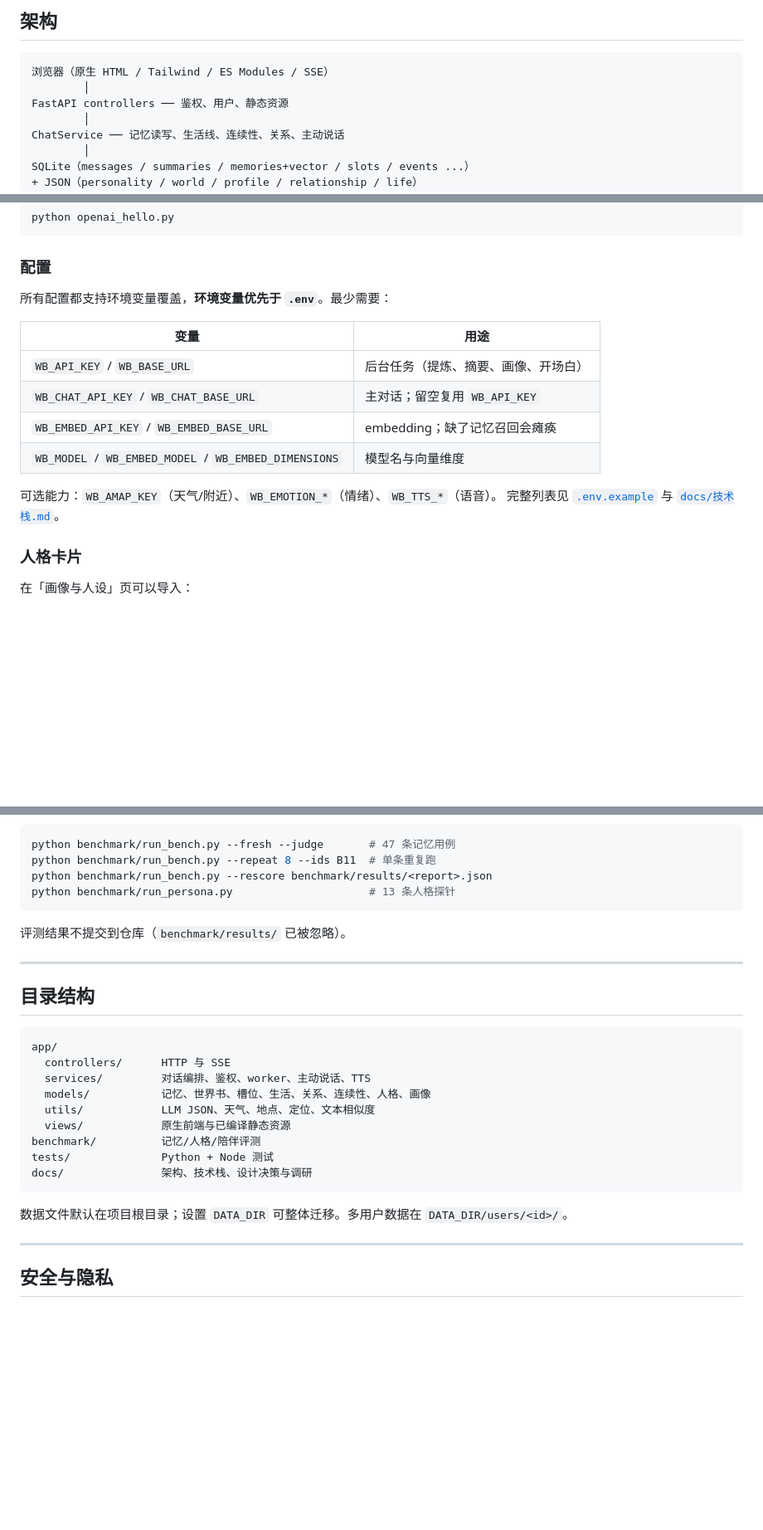
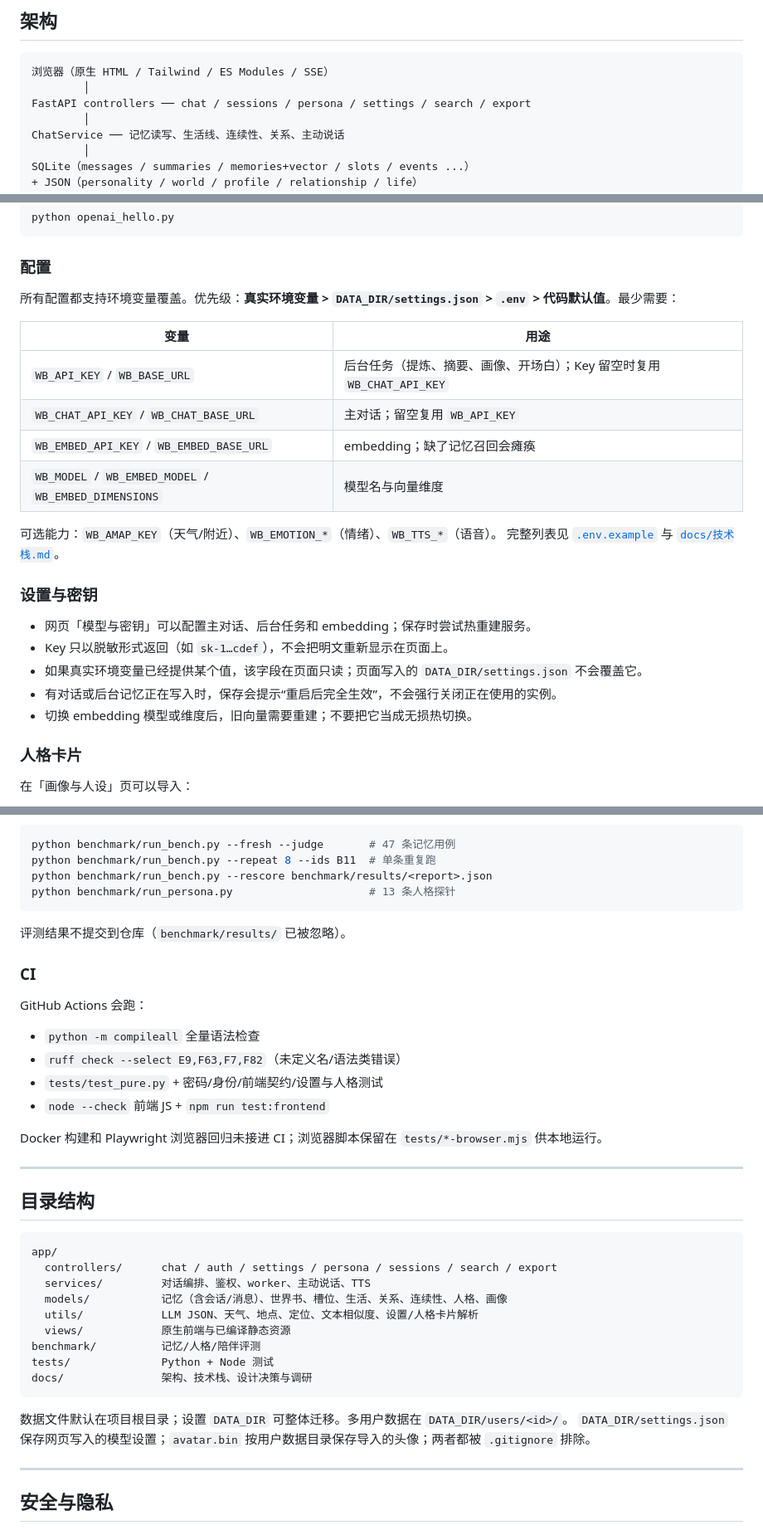
Before and after one commit to qyqy-1109/old-acquaintance, a Markdown page: README.md, 3 parts joined by grey strips. Shown at 83% size. Rendered like a GitHub page; blank space fills up the shorter version.

Commit message:
Refresh README for onboarding, sessions and CI

````diff
--- a/README.md
+++ b/README.md
@@ -30,7 +32,7 @@
 ```
 浏览器（原生 HTML / Tailwind / ES Modules / SSE）
         │
-FastAPI controllers ── 鉴权、用户、静态资源
+FastAPI controllers ── chat / sessions / persona / settings / search / export
         │
 ChatService ── 记忆读写、生活线、连续性、关系、主动说话
         │
@@ -80,17 +82,25 @@ python openai_hello.py
 
 ### 配置
 
-所有配置都支持环境变量覆盖，**环境变量优先于 `.env`**。最少需要：
+所有配置都支持环境变量覆盖。优先级：**真实环境变量 > `DATA_DIR/settings.json` > `.env` > 代码默认值**。最少需要：
 
 | 变量 | 用途 |
 |---|---|
-| `WB_API_KEY` / `WB_BASE_URL` | 后台任务（提炼、摘要、画像、开场白） |
+| `WB_API_KEY` / `WB_BASE_URL` | 后台任务（提炼、摘要、画像、开场白）；Key 留空时复用 `WB_CHAT_API_KEY` |
 | `WB_CHAT_API_KEY` / `WB_CHAT_BASE_URL` | 主对话；留空复用 `WB_API_KEY` |
 | `WB_EMBED_API_KEY` / `WB_EMBED_BASE_URL` | embedding；缺了记忆召回会瘫痪 |
 | `WB_MODEL` / `WB_EMBED_MODEL` / `WB_EMBED_DIMENSIONS` | 模型名与向量维度 |
 
 可选能力：`WB_AMAP_KEY`（天气/附近）、`WB_EMOTION_*`（情绪）、`WB_TTS_*`（语音）。
 完整列表见 [`.env.example`](.env.example) 与 [`docs/技术栈.md`](docs/技术栈.md)。
+
+### 设置与密钥
+
+- 网页「模型与密钥」可以配置主对话、后台任务和 embedding；保存时尝试热重建服务。
+- Key 只以脱敏形式返回（如 `sk-1…cdef`），不会把明文重新显示在页面上。
+- 如果真实环境变量已经提供某个值，该字段在页面只读；页面写入的 `DATA_DIR/settings.json` 不会覆盖它。
+- 有对话或后台记忆正在写入时，保存会提示“重启后完全生效”，不会强行关闭正在使用的实例。
+- 切换 embedding 模型或维度后，旧向量需要重建；不要把它当成无损热切换。
 
 ### 人格卡片
 
@@ -141,16 +151,27 @@ python benchmark/run_persona.py                     # 13 条人格探针
 
 评测结果不提交到仓库（`benchmark/results/` 已被忽略）。
 
+### CI
+
+GitHub Actions 会跑：
+
+- `python -m compileall` 全量语法检查
+- `ruff check --select E9,F63,F7,F82`（未定义名/语法类错误）
+- `tests/test_pure.py` + 密码/身份/前端契约/设置与人格测试
+- `node --check` 前端 JS + `npm run test:frontend`
+
+Docker 构建和 Playwright 浏览器回归未接进 CI；浏览器脚本保留在 `tests/*-browser.mjs` 供本地运行。
+
 ---
 
 ## 目录结构
 
 ```
 app/
-  controllers/      HTTP 与 SSE
+  controllers/      chat / auth / settings / persona / sessions / search / export
   services/         对话编排、鉴权、worker、主动说话、TTS
-  models/           记忆、世界书、槽位、生活、关系、连续性、人格、画像
-  utils/            LLM JSON、天气、地点、定位、文本相似度
+  models/           记忆（含会话/消息）、世界书、槽位、生活、关系、连续性、人格、画像
+  utils/            LLM JSON、天气、地点、定位、文本相似度、设置/人格卡片解析
   views/            原生前端与已编译静态资源
 benchmark/          记忆/人格/陪伴评测
 tests/              Python + Node 测试
@@ -158,6 +179,7 @@ docs/               架构、技术栈、设计决策与调研
 ```
 
 数据文件默认在项目根目录；设置 `DATA_DIR` 可整体迁移。多用户数据在 `DATA_DIR/users/<id>/`。
+`DATA_DIR/settings.json` 保存网页写入的模型设置；`avatar.bin` 按用户数据目录保存导入的头像；两者都被 `.gitignore` 排除。
 
 ---
 
````
Also changed, not shown: other parts of README.md (+2 -0 lines).
